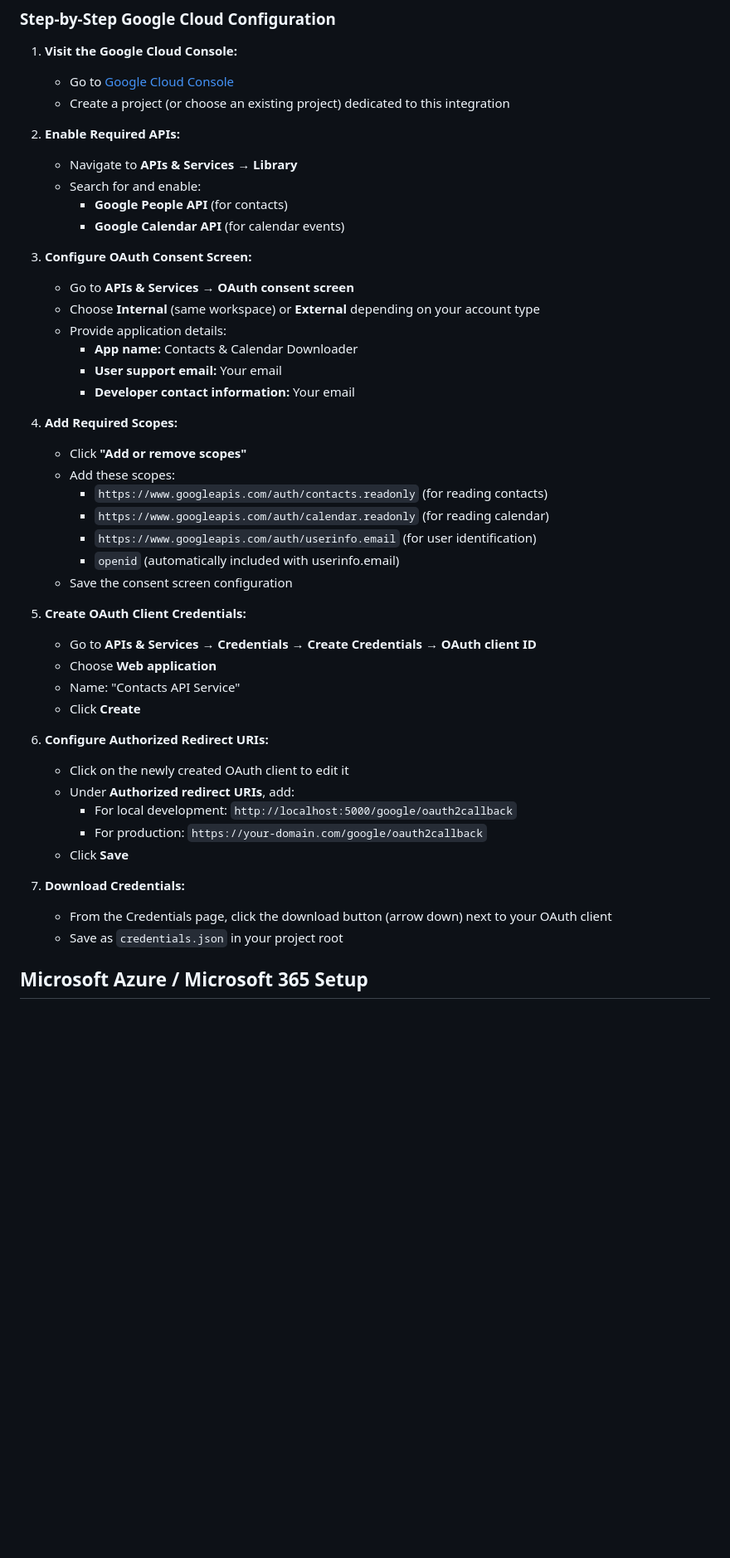
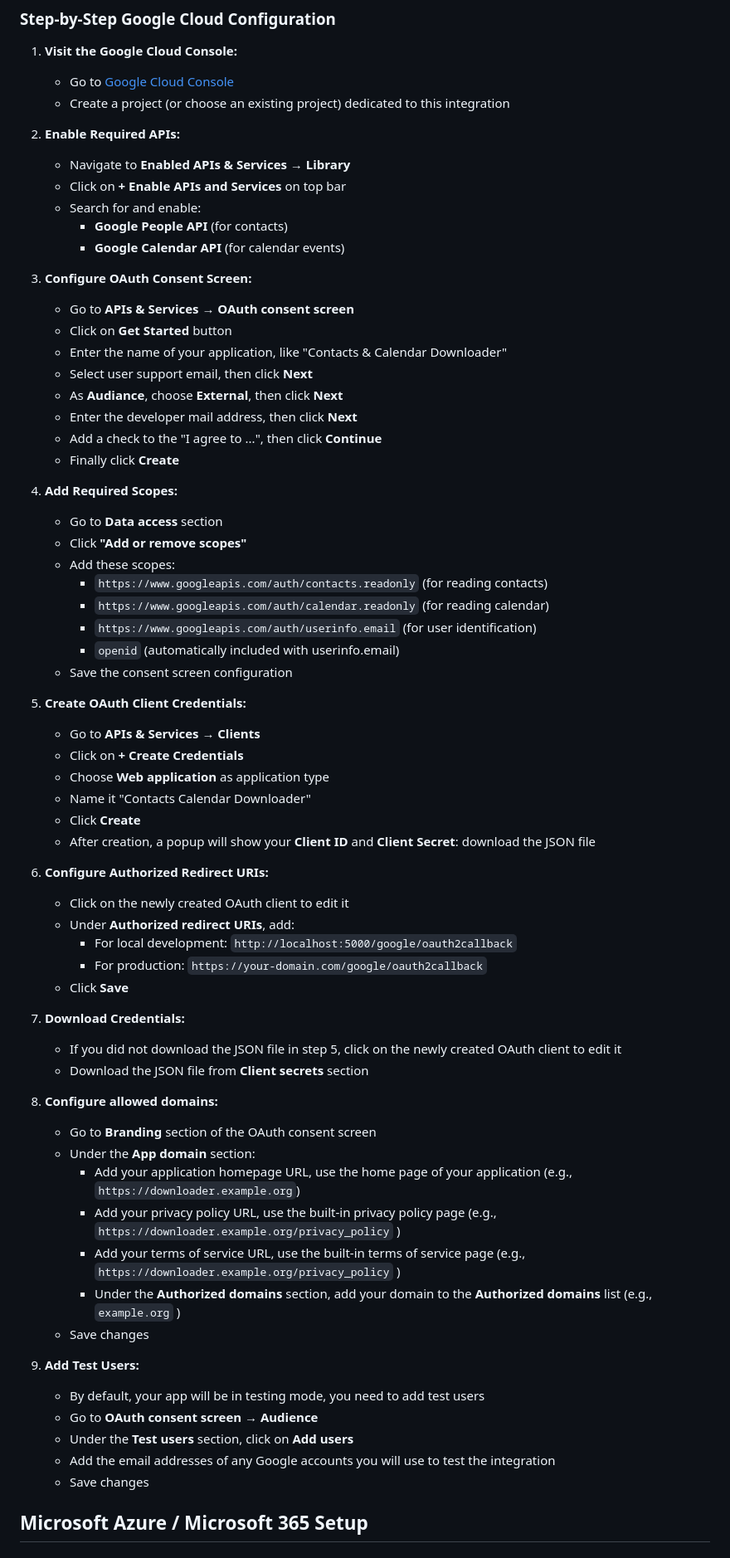
Before and after one commit to gsanchietti/contacts-calendar-downloader, a Markdown page: docs/providers.md, the part around the change printed below. Shown: that part at 83% size. GitHub-like rendering; blank space fills up the shorter version.

```diff
--- a/docs/providers.md
+++ b/docs/providers.md
@@ -15,20 +15,24 @@ This document covers the setup and configuration for Google and Microsoft OAuth
    - Create a project (or choose an existing project) dedicated to this integration
 
 2. **Enable Required APIs:**
-   - Navigate to **APIs & Services → Library**
+   - Navigate to **Enabled APIs & Services → Library**
+   - Click on **+ Enable APIs and Services** on top bar
    - Search for and enable:
      - **Google People API** (for contacts)
      - **Google Calendar API** (for calendar events)
 
 3. **Configure OAuth Consent Screen:**
    - Go to **APIs & Services → OAuth consent screen**
-   - Choose **Internal** (same workspace) or **External** depending on your account type
-   - Provide application details:
-     - **App name:** Contacts & Calendar Downloader
-     - **User support email:** Your email
-     - **Developer contact information:** Your email
+   - Click on **Get Started** button
+   - Enter the name of your application, like "Contacts & Calendar Downloader"
+   - Select user support email, then click **Next**
+   - As **Audiance**, choose **External**, then click **Next**
+   - Enter the developer mail address, then click **Next**
+   - Add a check to the "I agree to ...", then click **Continue**
+   - Finally click **Create**
 
 4. **Add Required Scopes:**
+   - Go to **Data access** section
    - Click **"Add or remove scopes"**
    - Add these scopes:
      - `https://www.googleapis.com/auth/contacts.readonly` (for reading contacts)
@@ -38,10 +42,13 @@ This document covers the setup and configuration for Google and Microsoft OAuth
    - Save the consent screen configuration
 
 5. **Create OAuth Client Credentials:**
-   - Go to **APIs & Services → Credentials → Create Credentials → OAuth client ID**
-   - Choose **Web application**
-   - Name: "Contacts API Service"
+   - Go to **APIs & Services → Clients**
+   - Click on **+ Create Credentials**
+   - Choose **Web application** as application type
+   - Name it "Contacts Calendar Downloader"
    - Click **Create**
+   - After creation, a popup will show your **Client ID** and **Client Secret**: download
+     the JSON file
 
 6. **Configure Authorized Redirect URIs:**
    - Click on the newly created OAuth client to edit it
@@ -51,8 +58,25 @@ This document covers the setup and configuration for Google and Microsoft OAuth
    - Click **Save**
 
 7. **Download Credentials:**
-   - From the Credentials page, click the download button (arrow down) next to your OAuth client
-   - Save as `credentials.json` in your project root
+   - If you did not download the JSON file in step 5, click on the newly created OAuth client to edit it
+   - Download the JSON file from **Client secrets** section
+
+8. **Configure allowed domains:**
+   - Go to **Branding** section of the OAuth consent screen
+   - Under the **App domain** section:
+     - Add your application homepage URL, use the home page of your application (e.g., `https://downloader.example.org`)
+     - Add your privacy policy URL, use the built-in privacy policy page (e.g., `https://downloader.example.org/privacy_policy` )
+     - Add your terms of service URL, use the built-in terms of service page (e.g., `https://downloader.example.org/privacy_policy` )
+     - Under the **Authorized domains** section, add your domain to the **Authorized domains** list (e.g., `example.org` )
+   - Save changes
+
+9. **Add Test Users:**
+   - By default, your app will be in testing mode, you need to add test users
+   - Go to **OAuth consent screen → Audience**
+   - Under the **Test users** section, click on **Add users**
+   - Add the email addresses of any Google accounts you will use to test the integration
+   - Save changes
+
 
 ## Microsoft Azure / Microsoft 365 Setup
 
```
Also changed, not shown: other parts of docs/providers.md (+35 -27 lines).
